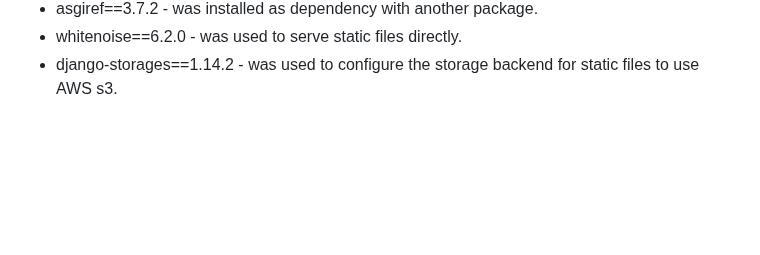
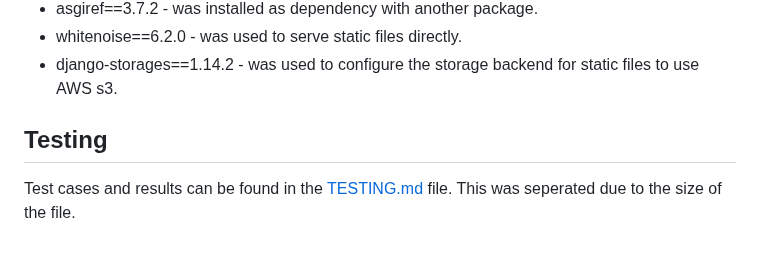
Before and after one commit to samuelandersoncodes/kidomart, a Markdown page: README.md, the part around the change. Drawn GitHub-style; blank space fills up the shorter version.

Commit message:
docs: Create and link testing file

```diff
--- a/README.md
+++ b/README.md
@@ -1367,3 +1367,7 @@ The Website logo was coded with an icon from Font Awesome. The placeholder image
 * asgiref==3.7.2 - was installed as dependency with another package.
 * whitenoise==6.2.0 - was used to serve static files directly.
 * django-storages==1.14.2 - was used to configure the storage backend for static files to use AWS s3.
+
+## Testing
+
+Test cases and results can be found in the [TESTING.md](TESTING.md) file. This was seperated due to the size of the file.
```
Also changed, not shown: TESTING.md (added).
